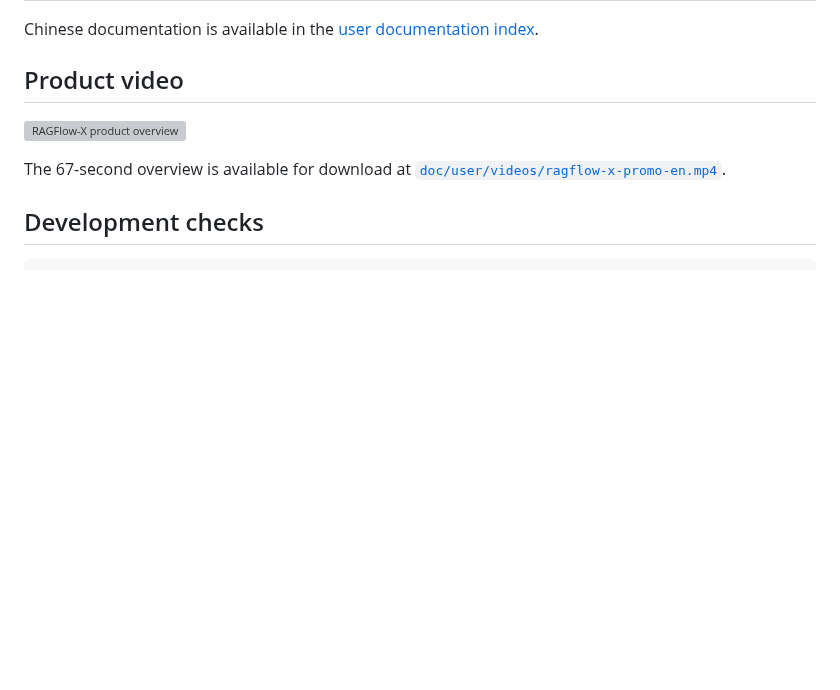
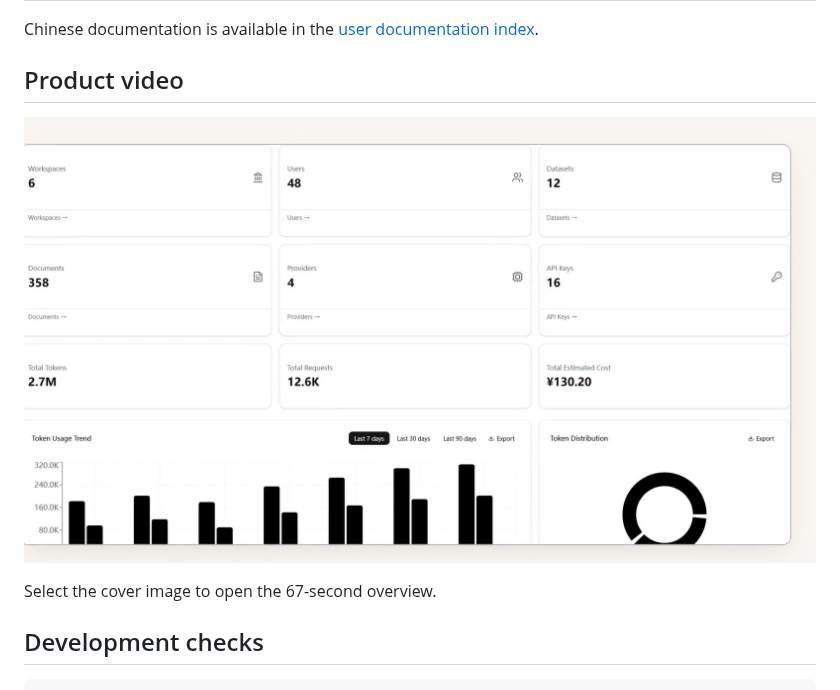
Before and after one commit to DavidSche/ragflow-x, a Markdown page: README.md, the part around the change. Rendered like a GitHub page; pictures changed too: doc/user/images/product-video-cover-en.png (added); blank space fills up the shorter version; grey boxes are pictures that could not be loaded.

Commit message:
docs: add product video covers

```diff
--- a/README.md
+++ b/README.md
@@ -79,10 +79,9 @@ Chinese documentation is available in the
 
 ## Product video
 
-![RAGFlow-X product overview](./doc/user/videos/ragflow-x-promo-en.mp4)
+[![RAGFlow-X product overview](./doc/user/images/product-video-cover-en.png)](./doc/user/videos/ragflow-x-promo-en.mp4)
 
-The 67-second overview is available for download at
-[`doc/user/videos/ragflow-x-promo-en.mp4`](./doc/user/videos/ragflow-x-promo-en.mp4).
+Select the cover image to open the 67-second overview.
 
 ## Development checks
 
```
Also changed, not shown: README.zh-CN.md (+2 -4 lines), doc/user/images/product-video-cover.png (added).
